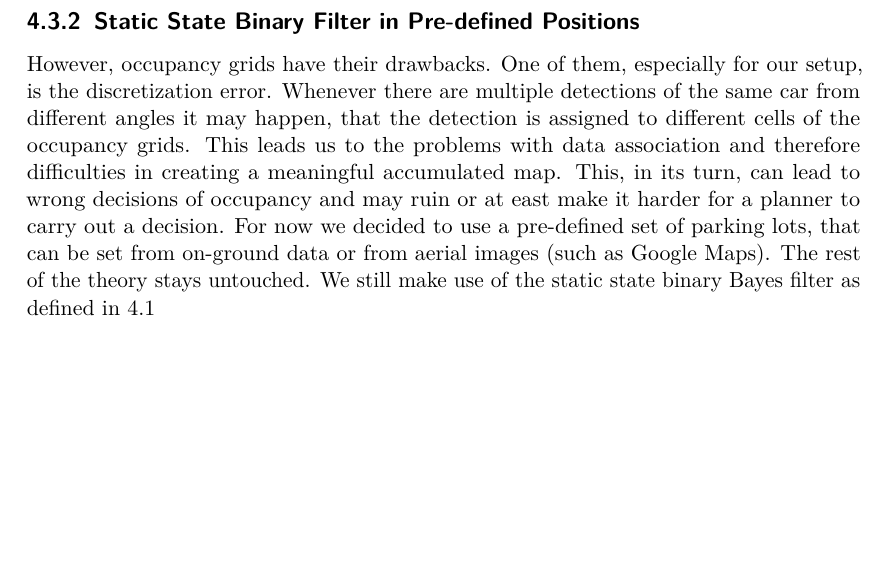
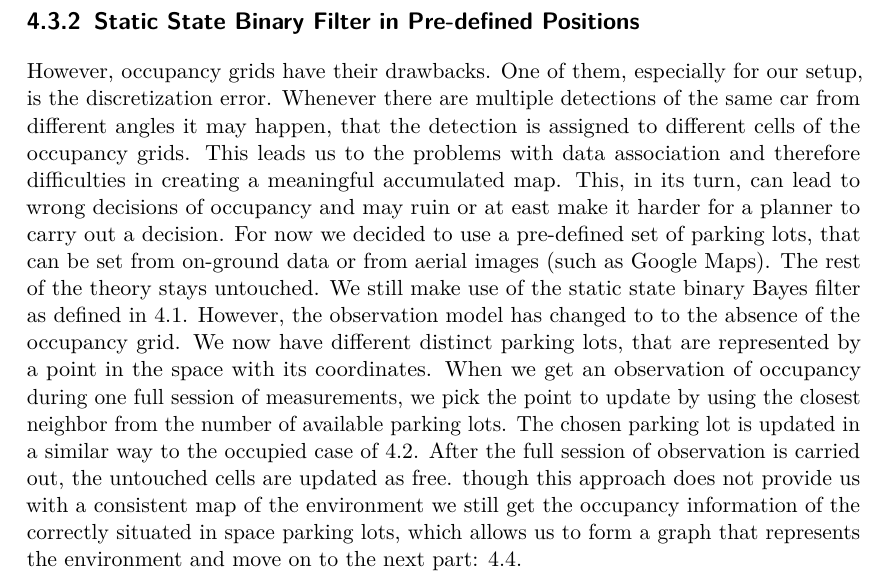
Before and after one commit to cherrymj/Master-Thesis, a LaTeX thesis (Thesis.tex, which reads our_approach.tex): part of page 17 of 20, cut so that both start at the same text, the shorter picture padded with empty space. Compiled offline with pdfLaTeX; an older LaTeX class or package is replaced by its successor.

Commit message:
added some more text

```diff
--- a/our_approach.tex
+++ b/our_approach.tex
@@ -95,7 +98,8 @@ We will further describe the different steps that we have taken on this road as
     \subsection{Static State Binary Filter in Pre-defined Positions} % (fold)
     \label{sub:static_state_binary_filter_in_pre_defined_positions}
         However, occupancy grids have their drawbacks. One of them, especially for our setup, is the discretization error. Whenever there are multiple detections of the same car from different angles it may happen, that the detection is assigned to different cells of the occupancy grids. This leads us to the problems with data association and therefore difficulties in creating a meaningful accumulated map. This, in its turn, can lead to wrong decisions of occupancy and may ruin or at east make it harder for a planner to carry out a decision.
-        For now we decided to use a pre-defined set of parking lots, that can be set from on-ground data or from aerial images (such as Google Maps). The rest of the theory stays untouched. We still make use of the static state binary Bayes filter as defined in \ref{eq:static_state}
+        For now we decided to use a pre-defined set of parking lots, that can be set from on-ground data or from aerial images (such as Google Maps). The rest of the theory stays untouched. We still make use of the static state binary Bayes filter as defined in \ref{eq:static_state}. However, the observation model has changed to to the absence of the occupancy grid. We now have different distinct parking lots, that are represented by a point in the space with its coordinates. When we get an observation of occupancy during one full session of measurements, we pick the point to update by using the closest neighbor from the number of available parking lots. The chosen parking lot is updated in a similar way to the occupied case of \ref{eq:observation_model}. After the full session of observation is carried out, the untouched cells are updated as free.
+        though this approach does not provide us with a consistent map of the environment we still get the occupancy information of the correctly situated in space parking lots, which allows us to form a graph that represents the environment and move on to the next part: \ref{sec:action_planning}.
     % subsection static_state_binary_filter_in_pre_defin (end)
 % section model (end)
 
```
Also changed, not shown: Thesis.pdf, our_approach.tex (5 more changed lines).
